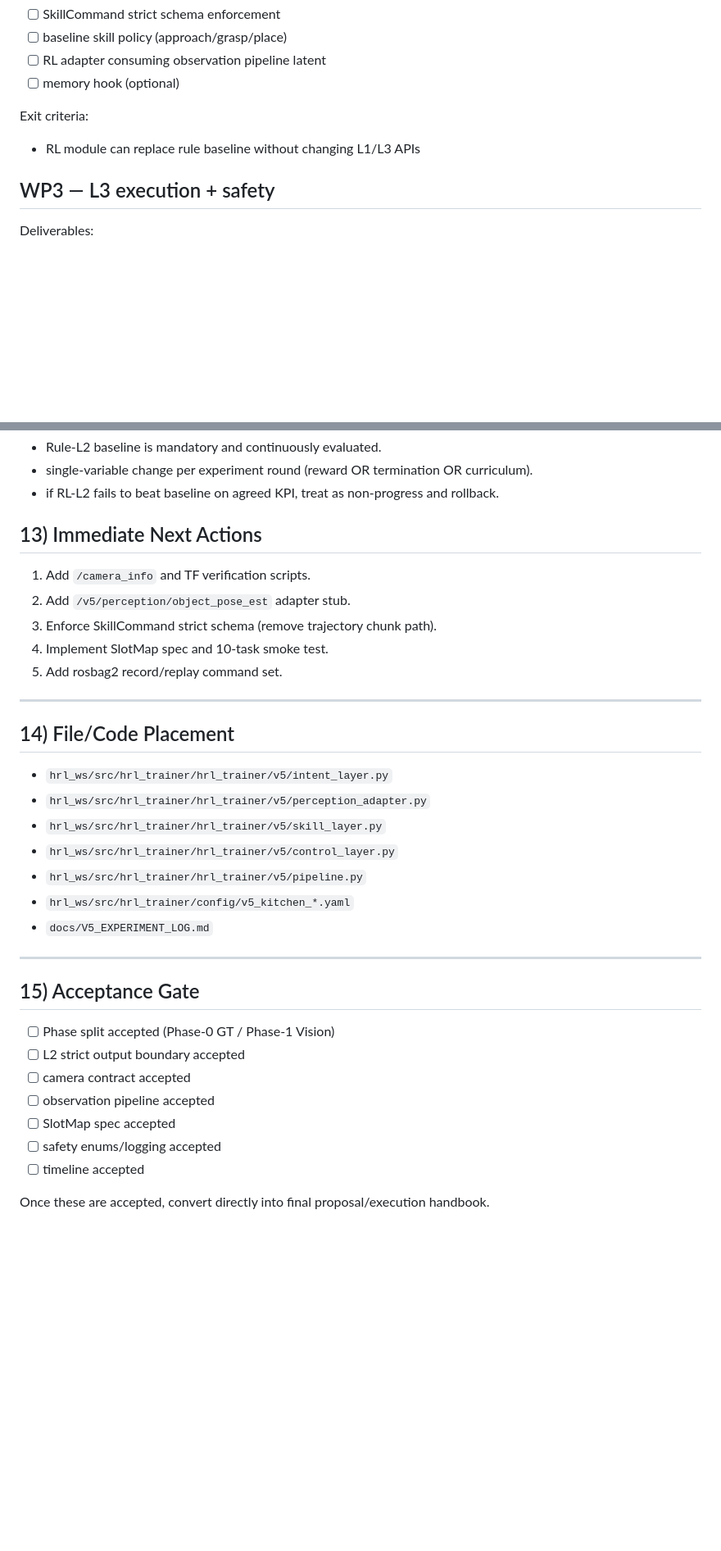
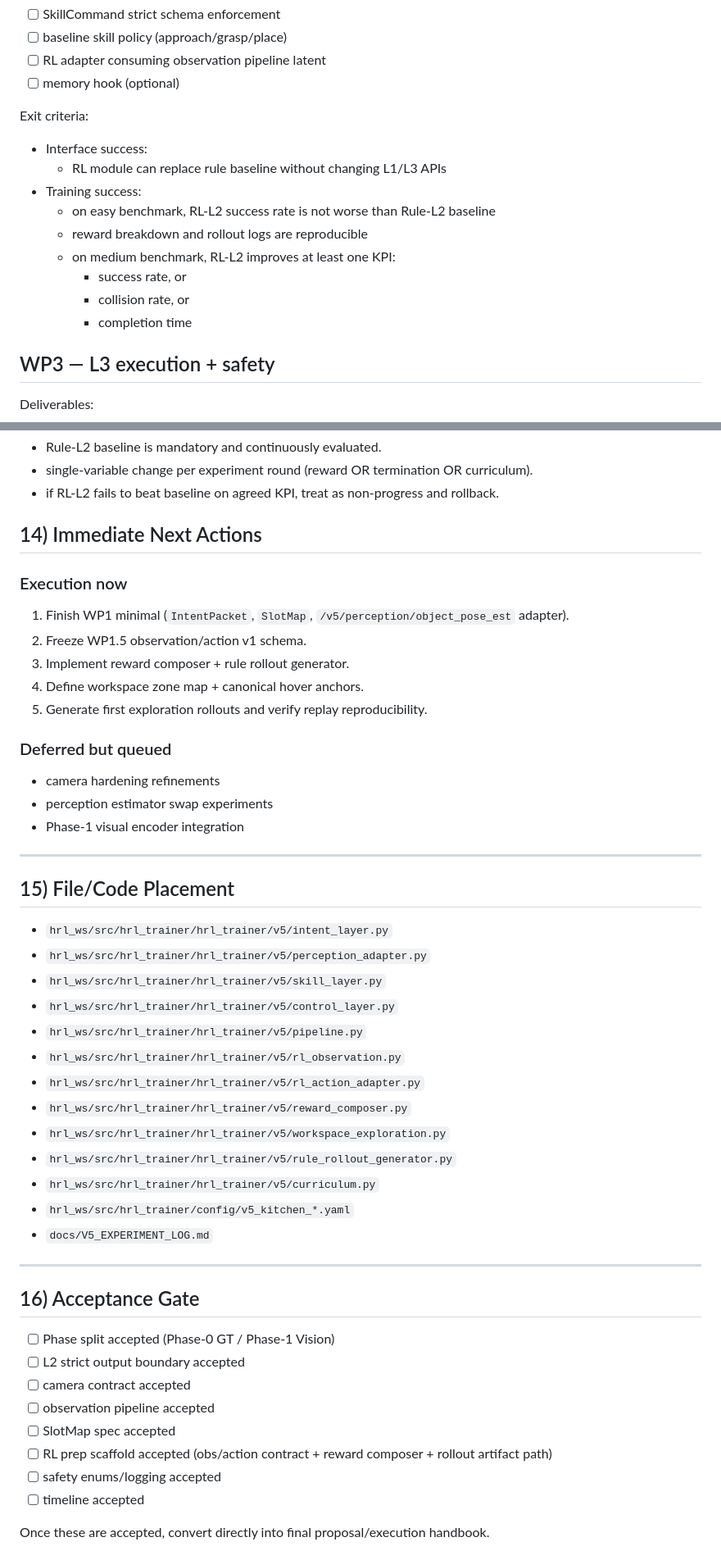
Before and after one commit to jerry102102102/RL_brain_trainer, a Markdown page: docs/V5_KITCHEN_IMPLEMENTATION_PLAN.md, 2 parts joined by grey strips. Shown at 82% size. Drawn GitHub-style; blank space fills up the shorter version.

Commit message:
docs(v5): refine WP1.5 plan, stagewise policy, and acceptance gates

```diff
--- a/docs/V5_KITCHEN_IMPLEMENTATION_PLAN.md
+++ b/docs/V5_KITCHEN_IMPLEMENTATION_PLAN.md
@@ -429,7 +429,15 @@ Tasks:
 - [ ] memory hook (optional)
 
 Exit criteria:
-- RL module can replace rule baseline without changing L1/L3 APIs
+- Interface success:
+  - RL module can replace rule baseline without changing L1/L3 APIs
+- Training success:
+  - on easy benchmark, RL-L2 success rate is not worse than Rule-L2 baseline
+  - reward breakdown and rollout logs are reproducible
+  - on medium benchmark, RL-L2 improves at least one KPI:
+    - success rate, or
+    - collision rate, or
+    - completion time
 
 ## WP3 — L3 execution + safety
 Deliverables:
@@ -595,35 +624,48 @@ Execution policy:
 - single-variable change per experiment round (reward OR termination OR curriculum).
 - if RL-L2 fails to beat baseline on agreed KPI, treat as non-progress and rollback.
 
-## 13) Immediate Next Actions
+## 14) Immediate Next Actions
 
-1. Add `/camera_info` and TF verification scripts.
-2. Add `/v5/perception/object_pose_est` adapter stub.
-3. Enforce SkillCommand strict schema (remove trajectory chunk path).
-4. Implement SlotMap spec and 10-task smoke test.
-5. Add rosbag2 record/replay command set.
+### Execution now
+1. Finish WP1 minimal (`IntentPacket`, `SlotMap`, `/v5/perception/object_pose_est` adapter).
+2. Freeze WP1.5 observation/action v1 schema.
+3. Implement reward composer + rule rollout generator.
+4. Define workspace zone map + canonical hover anchors.
+5. Generate first exploration rollouts and verify replay reproducibility.
+
+### Deferred but queued
+- camera hardening refinements
+- perception estimator swap experiments
+- Phase-1 visual encoder integration
 
 ---
 
-## 14) File/Code Placement
+## 15) File/Code Placement
 
 - `hrl_ws/src/hrl_trainer/hrl_trainer/v5/intent_layer.py`
 - `hrl_ws/src/hrl_trainer/hrl_trainer/v5/perception_adapter.py`
 - `hrl_ws/src/hrl_trainer/hrl_trainer/v5/skill_layer.py`
 - `hrl_ws/src/hrl_trainer/hrl_trainer/v5/control_layer.py`
 - `hrl_ws/src/hrl_trainer/hrl_trainer/v5/pipeline.py`
+- `hrl_ws/src/hrl_trainer/hrl_trainer/v5/rl_observation.py`
+- `hrl_ws/src/hrl_trainer/hrl_trainer/v5/rl_action_adapter.py`
+- `hrl_ws/src/hrl_trainer/hrl_trainer/v5/reward_composer.py`
+- `hrl_ws/src/hrl_trainer/hrl_trainer/v5/workspace_exploration.py`
+- `hrl_ws/src/hrl_trainer/hrl_trainer/v5/rule_rollout_generator.py`
+- `hrl_ws/src/hrl_trainer/hrl_trainer/v5/curriculum.py`
 - `hrl_ws/src/hrl_trainer/config/v5_kitchen_*.yaml`
 - `docs/V5_EXPERIMENT_LOG.md`
 
 ---
 
-## 15) Acceptance Gate
+## 16) Acceptance Gate
 
 - [ ] Phase split accepted (Phase-0 GT / Phase-1 Vision)
 - [ ] L2 strict output boundary accepted
 - [ ] camera contract accepted
 - [ ] observation pipeline accepted
 - [ ] SlotMap spec accepted
+- [ ] RL prep scaffold accepted (obs/action contract + reward composer + rollout artifact path)
 - [ ] safety enums/logging accepted
 - [ ] timeline accepted
 
```
Also changed, not shown: other parts of docs/V5_KITCHEN_IMPLEMENTATION_PLAN.md (+22 -1 lines).
